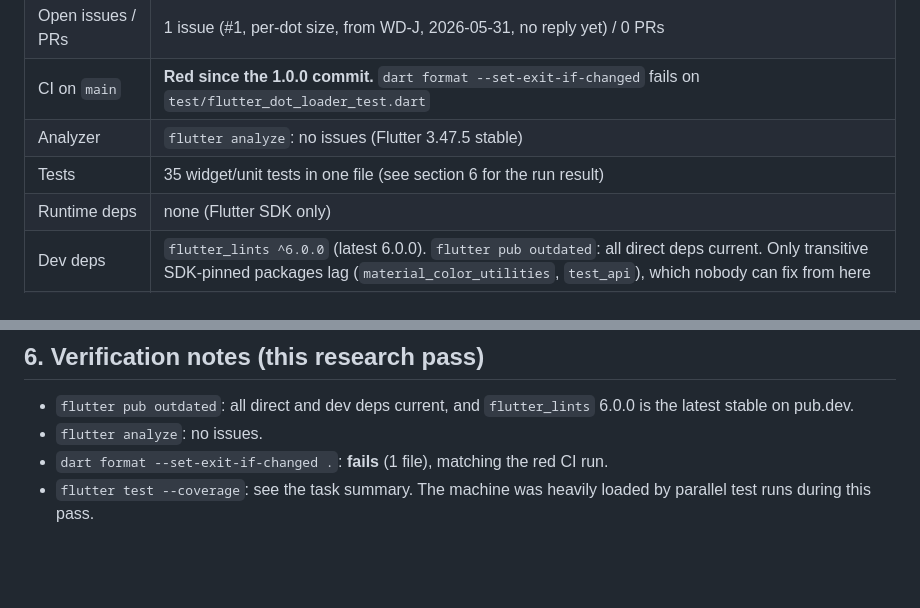
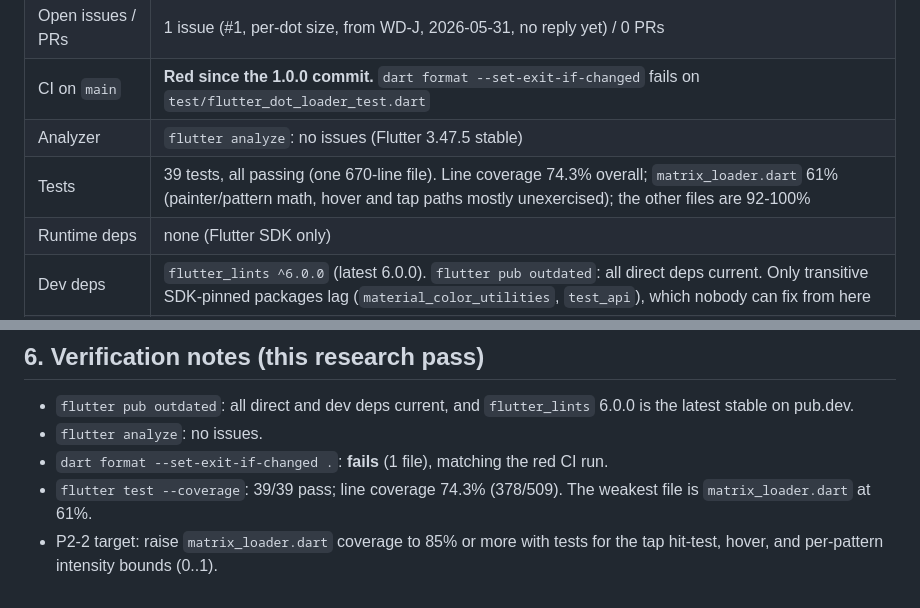
Before and after one commit to hooshyar/flutter_dot_loader, a Markdown page: docs/IMPROVEMENT-PLAN-2026-09.md, 2 parts joined by grey strips. Rendered like a GitHub page; blank space fills up the shorter version.

Commit message:
docs(plan): record test + coverage results
Co-Authored-By: Claude Opus 5.5 (1M context) <noreply@anthropic.com>
Claude-Session: https://claude.ai/code/session_015kUbfXrmCv9ZQr3ZZFkKQd

```diff
--- a/docs/IMPROVEMENT-PLAN-2026-09.md
+++ b/docs/IMPROVEMENT-PLAN-2026-09.md
@@ -16,7 +16,7 @@ and adoption, plus a few real bugs found while reading the code.
 | Open issues / PRs | 1 issue (#1, per-dot size, from WD-J, 2026-05-31, no reply yet) / 0 PRs |
 | CI on `main` | **Red since the 1.0.0 commit.** `dart format --set-exit-if-changed` fails on `test/flutter_dot_loader_test.dart` |
 | Analyzer | `flutter analyze`: no issues (Flutter 3.47.5 stable) |
-| Tests | 35 widget/unit tests in one file (see section 6 for the run result) |
+| Tests | 39 tests, all passing (one 670-line file). Line coverage 74.3% overall; `matrix_loader.dart` 61% (painter/pattern math, hover and tap paths mostly unexercised); the other files are 92-100% |
 | Runtime deps | none (Flutter SDK only) |
 | Dev deps | `flutter_lints ^6.0.0` (latest 6.0.0). `flutter pub outdated`: all direct deps current. Only transitive SDK-pinned packages lag (`material_color_utilities`, `test_api`), which nobody can fix from here |
 | Example app | `flutter_lints ^5.0.0`, one major behind (6.0.0 is latest) |
@@ -149,4 +149,5 @@ handoff, tap-to-dot interactivity, opt-in semantics, and a `RepaintBoundary`.
 - `flutter pub outdated`: all direct and dev deps current, and `flutter_lints` 6.0.0 is the latest stable on pub.dev.
 - `flutter analyze`: no issues.
 - `dart format --set-exit-if-changed .`: **fails** (1 file), matching the red CI run.
-- `flutter test --coverage`: see the task summary. The machine was heavily loaded by parallel test runs during this pass.
+- `flutter test --coverage`: 39/39 pass; line coverage 74.3% (378/509). The weakest file is `matrix_loader.dart` at 61%.
+- P2-2 target: raise `matrix_loader.dart` coverage to 85% or more with tests for the tap hit-test, hover, and per-pattern intensity bounds (0..1).
```
